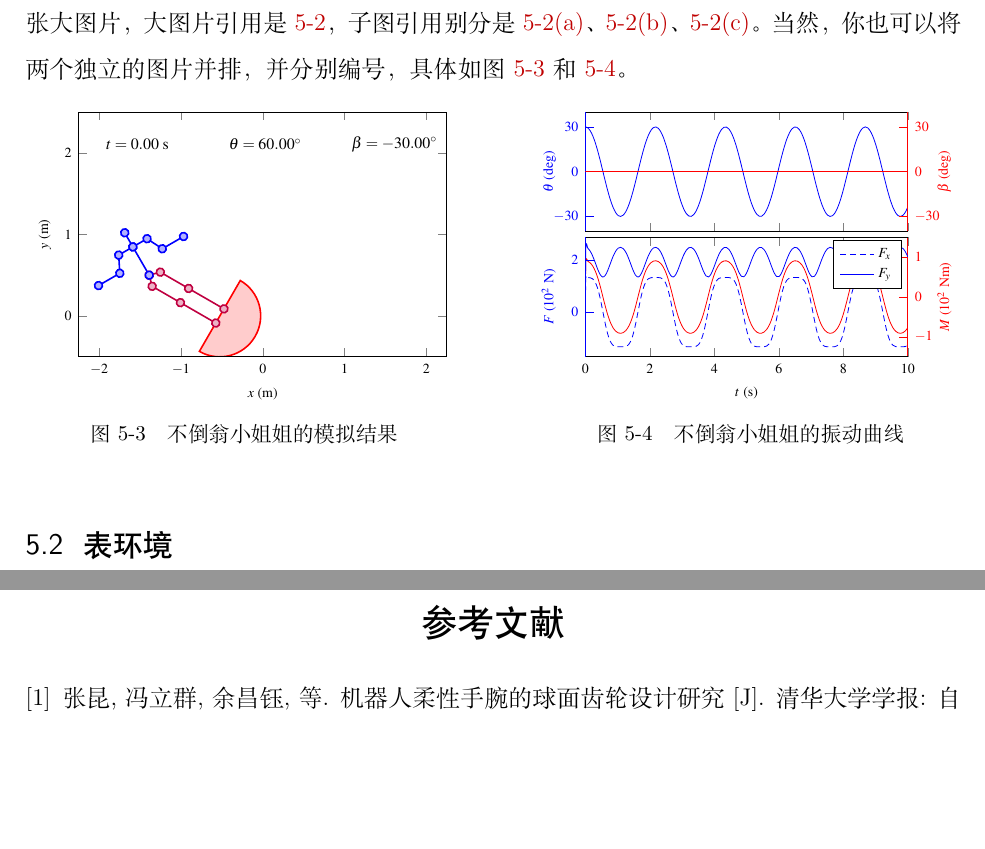
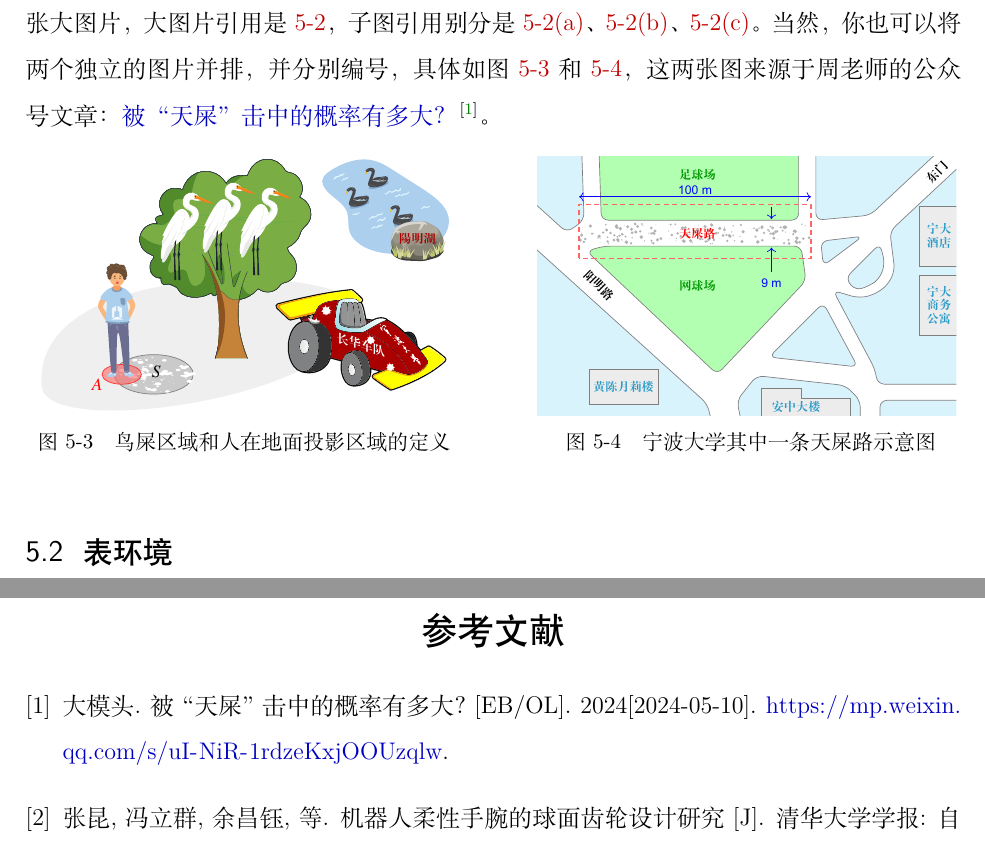
Before and after one commit to MATHmodels/NBU-Thesis-LaTex, a LaTeX thesis (main.tex, which reads content/content.tex): two parts of pages 13 and 15 of 18, joined at a grey line, cut so that both start at the same text, the shorter picture padded with empty space. Compiled offline with XeLaTeX; a missing font is replaced by an installed copy or a similar font.

Commit message:
Updates from Overleaf

```diff
--- a/content/content.tex
+++ b/content/content.tex
@@ -211,23 +211,23 @@ f(x) =
     \caption{周老师（本模板作者）的公众号。关注“数学模型”，对话框内回复“宁大模板”下载最新版}
     \label{fig:QR}
 \end{figure}
-这相当于整体是一张大图片，大图片引用是 \ref{fig:QR}，子图引用别分是 \ref{fig:QR-mm}、\ref{fig:QR-hi}、\ref{fig:QR-km}。当然，你也可以将两个独立的图片并排，并分别编号，具体如图 \ref{fig:sim1} 和 \ref{fig:sim2}。
+这相当于整体是一张大图片，大图片引用是 \ref{fig:QR}，子图引用别分是 \ref{fig:QR-mm}、\ref{fig:QR-hi}、\ref{fig:QR-km}。当然，你也可以将两个独立的图片并排，并分别编号，具体如图 \ref{fig:problem} 和 \ref{fig:map}，这两张图来源于周老师的公众号文章：\href{https://mp.weixin.qq.com/s/uI-NiR-1rdzeKxjOOUzqlw}{被“天屎”击中的概率有多大？}\cite{nbubirds}。
 
 \begin{figure}[!htb]
     \centering
     \begin{minipage}[c]{0.45\textwidth}
         \centering
-        \includegraphics[width=\textwidth]{sim01.pdf}
-        \caption{不倒翁小姐姐的模拟结果}\label{fig:sim1}
+        \includegraphics[width=\textwidth]{problem.pdf}
+        \caption{鸟屎区域和人在地面投影区域的定义}\label{fig:problem}
     \end{minipage}
     \begin{minipage}[c]{0.075\textwidth}
          ~% 两图之间空点距离
     \end{minipage}
     \begin{minipage}[c]{0.45\textwidth}
         \centering
-        \includegraphics[width=\textwidth]{sim02.pdf}
-        \caption{不倒翁小姐姐的振动曲线}
-        \label{fig:sim2}
+        \includegraphics[width=\textwidth]{map.pdf}
+        \caption{宁波大学其中一条天屎路示意图}
+        \label{fig:map}
     \end{minipage}
 \end{figure}
 
```
Also changed, not shown: refs.bib (+8 -0 lines), Tutorial.pdf, figures/map.pdf (added), figures/problem.pdf (added), figures/sim01.pdf (deleted), figures/sim02.pdf (deleted), spine.pdf.
